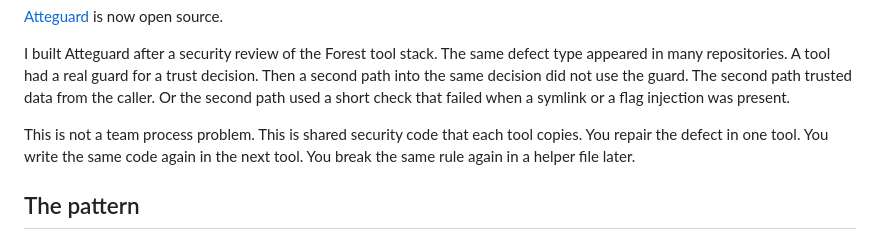
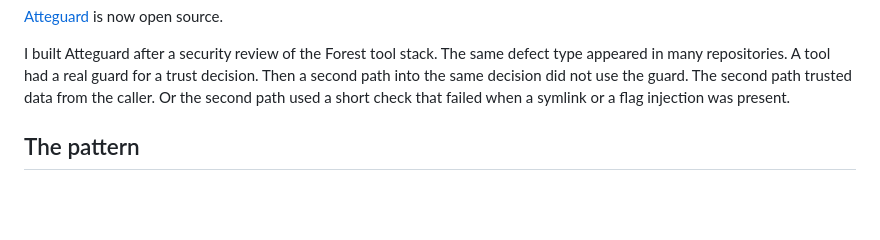
Before and after one commit to attebury/attebury.github.io, a Markdown page: content/blog/atteguard-open-source.md, the part around the change. Drawn GitHub-style; blank space fills up the shorter version.

Commit message:
Drop the team-process paragraph from the Atteguard post.
Co-authored-by: Cursor <cursoragent@cursor.com>

```diff
--- a/content/blog/atteguard-open-source.md
+++ b/content/blog/atteguard-open-source.md
@@ -12,8 +12,6 @@ tags:
 [Atteguard](https://github.com/attebury/atteguard) is now open source.
 
 I built Atteguard after a security review of the Forest tool stack. The same defect type appeared in many repositories. A tool had a real guard for a trust decision. Then a second path into the same decision did not use the guard. The second path trusted data from the caller. Or the second path used a short check that failed when a symlink or a flag injection was present.
-
-This is not a team process problem. This is shared security code that each tool copies. You repair the defect in one tool. You write the same code again in the next tool. You break the same rule again in a helper file later.
 
 ## The pattern
 
```
